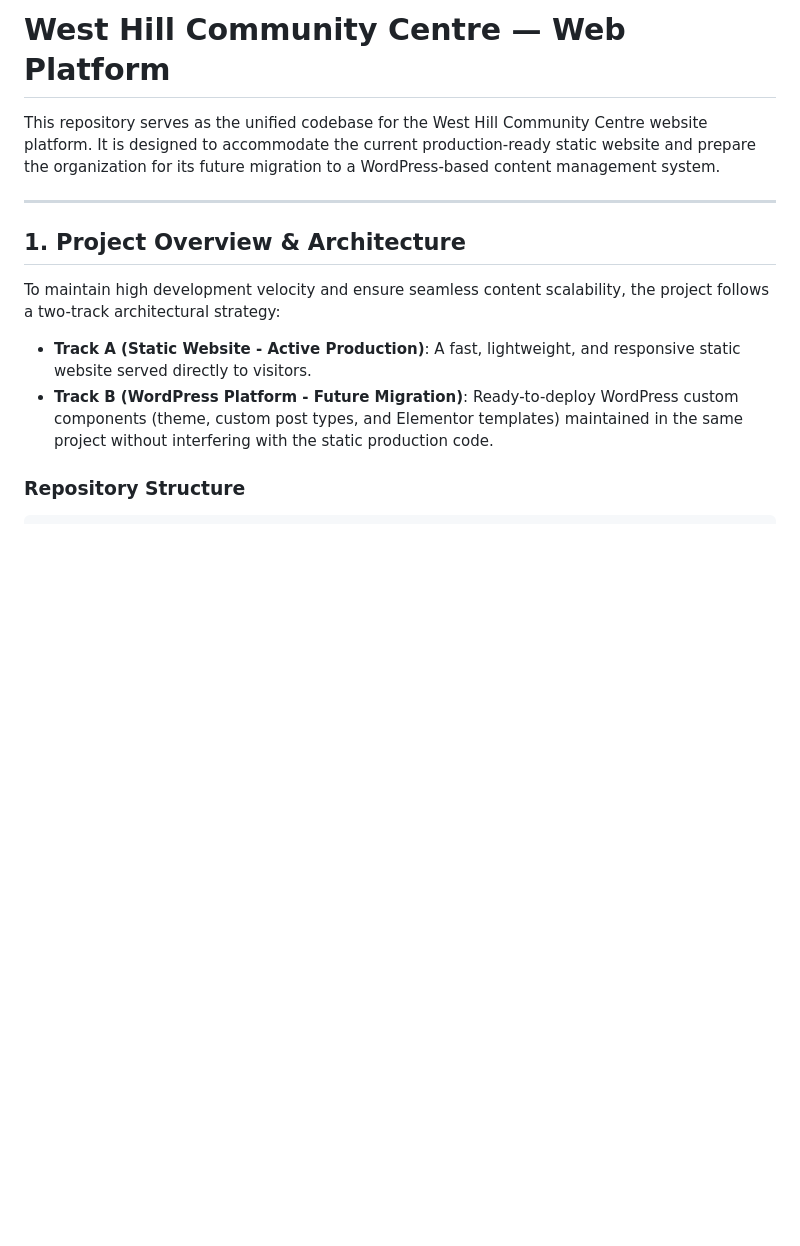
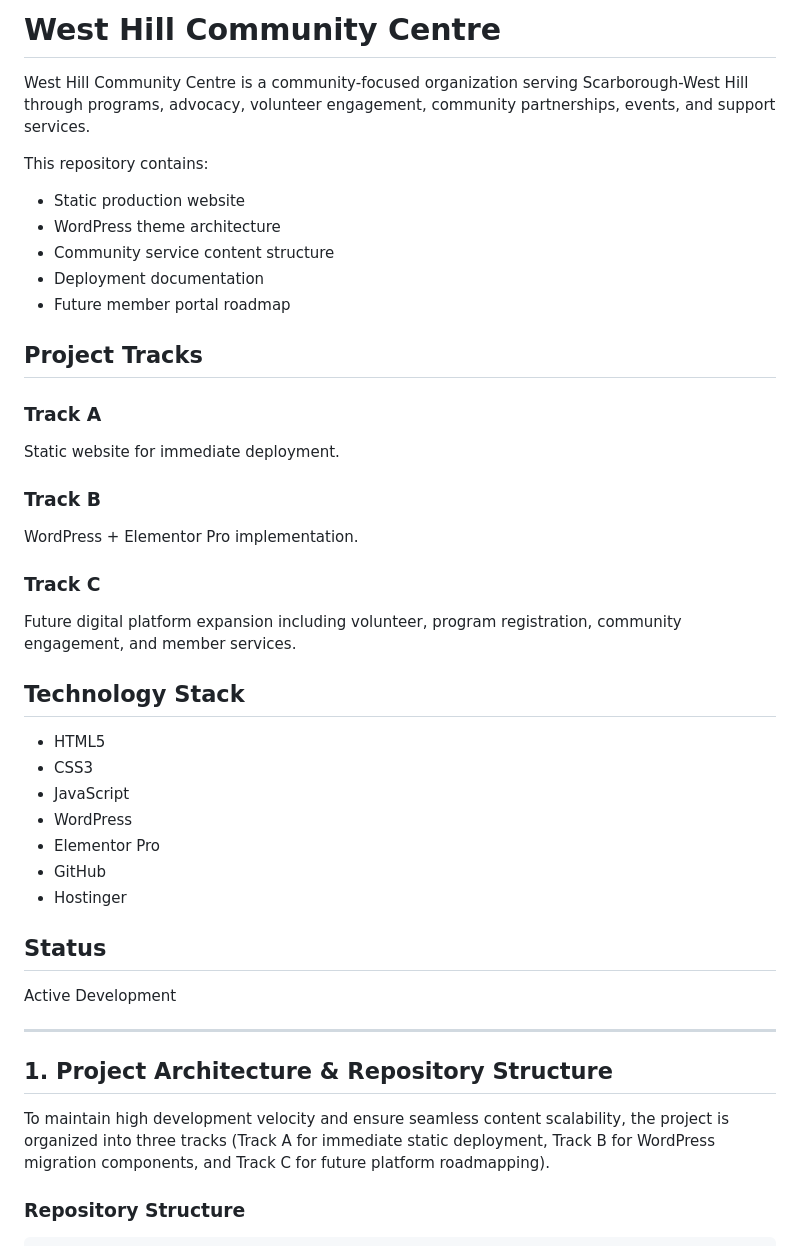
Before and after one commit to Joyce357/westhill-community-centre, a Markdown page: README.md, the part around the change. GitHub-like rendering; blank space fills up the shorter version.

Commit message:
Update README.md introduction with project overview, tracks, tech stack, and active development status

```diff
--- a/README.md
+++ b/README.md
@@ -1,14 +1,45 @@
-# West Hill Community Centre — Web Platform
+# West Hill Community Centre
 
-This repository serves as the unified codebase for the West Hill Community Centre website platform. It is designed to accommodate the current production-ready static website and prepare the organization for its future migration to a WordPress-based content management system.
+West Hill Community Centre is a community-focused organization serving Scarborough-West Hill through programs, advocacy, volunteer engagement, community partnerships, events, and support services.
+
+This repository contains:
+
+- Static production website
+- WordPress theme architecture
+- Community service content structure
+- Deployment documentation
+- Future member portal roadmap
+
+## Project Tracks
+
+### Track A
+Static website for immediate deployment.
+
+### Track B
+WordPress + Elementor Pro implementation.
+
+### Track C
+Future digital platform expansion including volunteer, program registration, community engagement, and member services.
+
+## Technology Stack
+
+- HTML5
+- CSS3
+- JavaScript
+- WordPress
+- Elementor Pro
+- GitHub
+- Hostinger
+
+## Status
+
+Active Development
 
 ---
 
-## 1. Project Overview & Architecture
+## 1. Project Architecture & Repository Structure
 
-To maintain high development velocity and ensure seamless content scalability, the project follows a two-track architectural strategy:
-* **Track A (Static Website - Active Production)**: A fast, lightweight, and responsive static website served directly to visitors.
-* **Track B (WordPress Platform - Future Migration)**: Ready-to-deploy WordPress custom components (theme, custom post types, and Elementor templates) maintained in the same project without interfering with the static production code.
+To maintain high development velocity and ensure seamless content scalability, the project is organized into three tracks (Track A for immediate static deployment, Track B for WordPress migration components, and Track C for future platform roadmapping).
 
 ### Repository Structure
 
```
